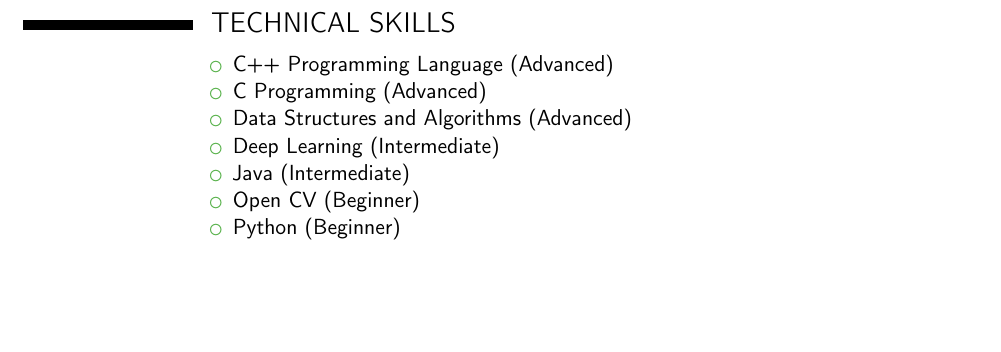
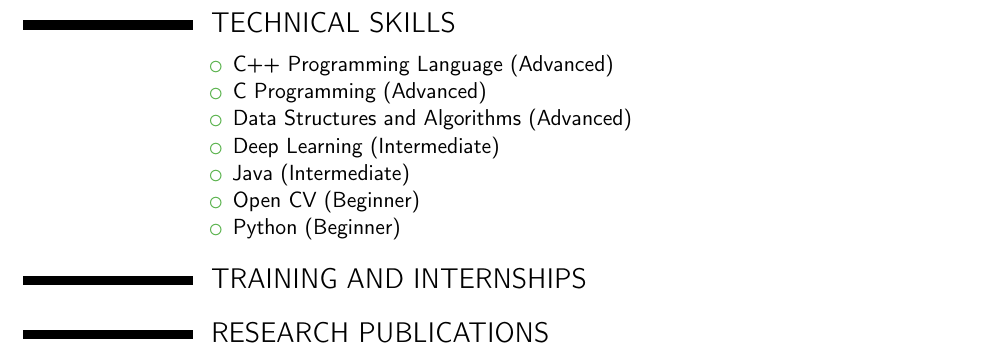
Before and after one commit to vaibhavg1998/Vaibhav_Resume, a LaTeX CV (vaibhav_resume.tex): part of page 2 of 2, cut so that both start at the same text, the shorter picture padded with empty space. Compiled offline with pdfLaTeX.

Commit message:
added research publications

```diff
--- a/vaibhav_resume.tex
+++ b/vaibhav_resume.tex
@@ -93,5 +93,8 @@ Game is developed using algorithms in java. Accuracy of the computer to win is 9
 \end{itemize}
 }
 
+\section{TRAINING AND INTERNSHIPS}
+
+\section{RESEARCH PUBLICATIONS}
 
 \end{document}
```
Also changed, not shown: vaibhav_resume.pdf, 4 other files.
